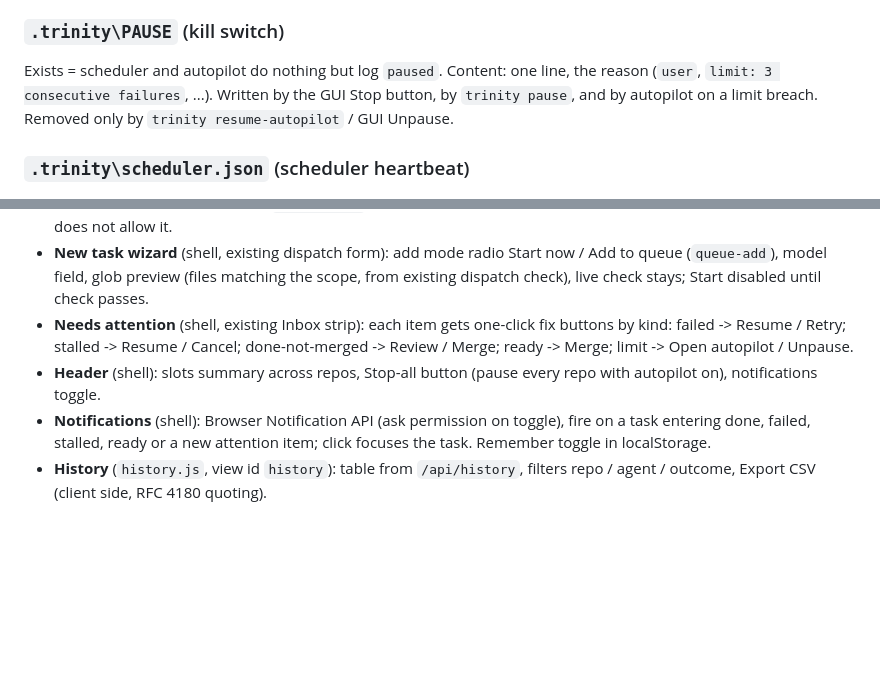
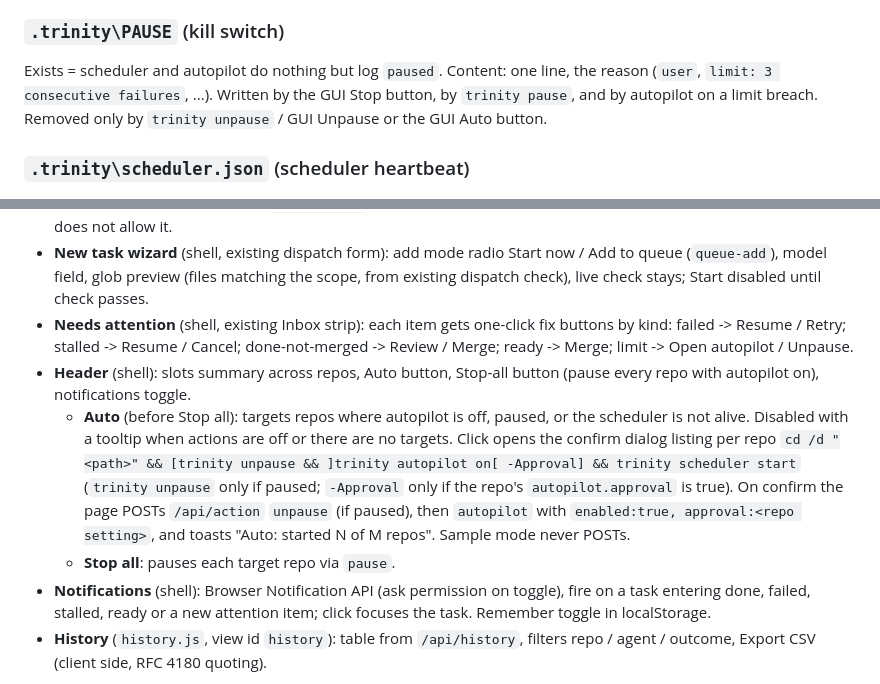
Before and after one commit to Boss720/The-Holy-Trinity, a Markdown page: docs/dashboard-gui.md, 2 parts joined by grey strips. GitHub-like rendering; blank space fills up the shorter version.

Commit message:
docs-auto: I updated docs/dashboard-gui.md, the only file I edited. T...
I updated `docs/dashboard-gui.md`, the only file I edited. The diff is 4 lines added and 2 removed. The file is still all ASCII. I did not run the test suite, since this is a docs-only change.
1. **Header bullet (`docs/dashboard-gui.md:161`):** the header list now includes the Auto button. I added two sub-bullets under it:
   - **Auto** sits before Stop all. It targets repos where autopilot is off, paused, or the scheduler is not alive, and it is disabled with a tooltip when actions are off or there are no targets. The bullet documents the per-repo confirm-dialog command, with `trinity unpause` only when paused and `-Approval` only when that repo's `autopilot.approval` is true. On confirm the page POSTs `unpause` (if paused) and then `autopilot` with `enabled:true, approval:<repo setting>`, and shows the toast "Auto: started N of M repos". Sample mode never POSTs.
   - **Stop all** pauses each target repo via `pause`.
2. **PAUSE file wording (line 57):** it now says "Removed only by `trinity unpause` / GUI Unpause or the GUI Auto button." I checked that `trinity unpause` is the real command in `scripts/trinity.ps1:146`.
Nothing else in the file changed. Nothing is left to do on this task. I have not committed; the runner does that.

```diff
--- a/docs/dashboard-gui.md
+++ b/docs/dashboard-gui.md
@@ -54,7 +54,7 @@ Task names follow the board rule `^[a-z0-9][a-z0-9-]*$`, max 40 chars, unique ac
 
 ### `.trinity\PAUSE` (kill switch)
 Exists = scheduler and autopilot do nothing but log `paused`. Content: one line, the reason (`user`, `limit: 3 consecutive failures`, ...).
-Written by the GUI Stop button, by `trinity pause`, and by autopilot on a limit breach. Removed only by `trinity resume-autopilot` / GUI Unpause.
+Written by the GUI Stop button, by `trinity pause`, and by autopilot on a limit breach. Removed only by `trinity unpause` / GUI Unpause or the GUI Auto button.
 
 ### `.trinity\scheduler.json` (scheduler heartbeat)
 `{ "pid": 1234, "startedAt": "<iso>", "processStart": "<iso, for pid reuse check>", "lastTickAt": "<iso>", "now": "<what it is doing>", "next": "<next queued task or ''>" }`
@@ -158,7 +158,9 @@ The sample route (`?sample=1`) must work offline: the module tolerates missing f
 - **Task drawer** (shell): existing Log, Diff, Chat; add Review (findings from `/api/task/review` as severity chips) and Files (files touched vs scope globs, out-of-scope red). Buttons: Resume with feedback (textarea, prefilled with review findings), Retry, Review (`review-task`), Merge, Cancel, Open folder; each disabled with a reason when state does not allow it.
 - **New task wizard** (shell, existing dispatch form): add mode radio Start now / Add to queue (`queue-add`), model field, glob preview (files matching the scope, from existing dispatch check), live check stays; Start disabled until check passes.
 - **Needs attention** (shell, existing Inbox strip): each item gets one-click fix buttons by kind: failed -> Resume / Retry; stalled -> Resume / Cancel; done-not-merged -> Review / Merge; ready -> Merge; limit -> Open autopilot / Unpause.
-- **Header** (shell): slots summary across repos, Stop-all button (pause every repo with autopilot on), notifications toggle.
+- **Header** (shell): slots summary across repos, Auto button, Stop-all button (pause every repo with autopilot on), notifications toggle.
+  - **Auto** (before Stop all): targets repos where autopilot is off, paused, or the scheduler is not alive. Disabled with a tooltip when actions are off or there are no targets. Click opens the confirm dialog listing per repo `cd /d "<path>" && [trinity unpause && ]trinity autopilot on[ -Approval] && trinity scheduler start` (`trinity unpause` only if paused; `-Approval` only if the repo's `autopilot.approval` is true). On confirm the page POSTs `/api/action` `unpause` (if paused), then `autopilot` with `enabled:true, approval:<repo setting>`, and toasts "Auto: started N of M repos". Sample mode never POSTs.
+  - **Stop all**: pauses each target repo via `pause`.
 - **Notifications** (shell): Browser Notification API (ask permission on toggle), fire on a task entering done, failed, stalled, ready or a new attention item; click focuses the task. Remember toggle in localStorage.
 - **History** (`history.js`, view id `history`): table from `/api/history`, filters repo / agent / outcome, Export CSV (client side, RFC 4180 quoting).
 
```
